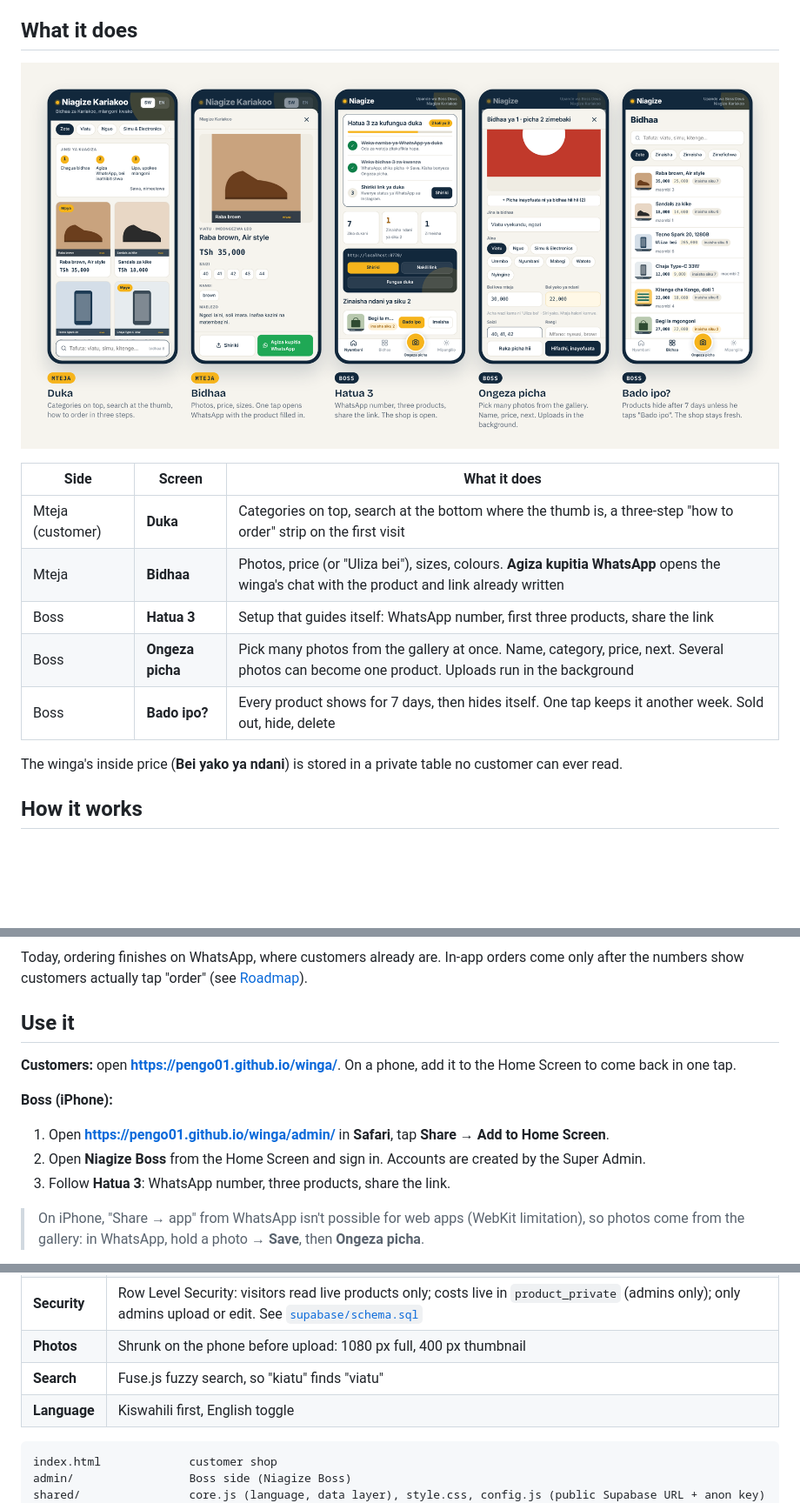
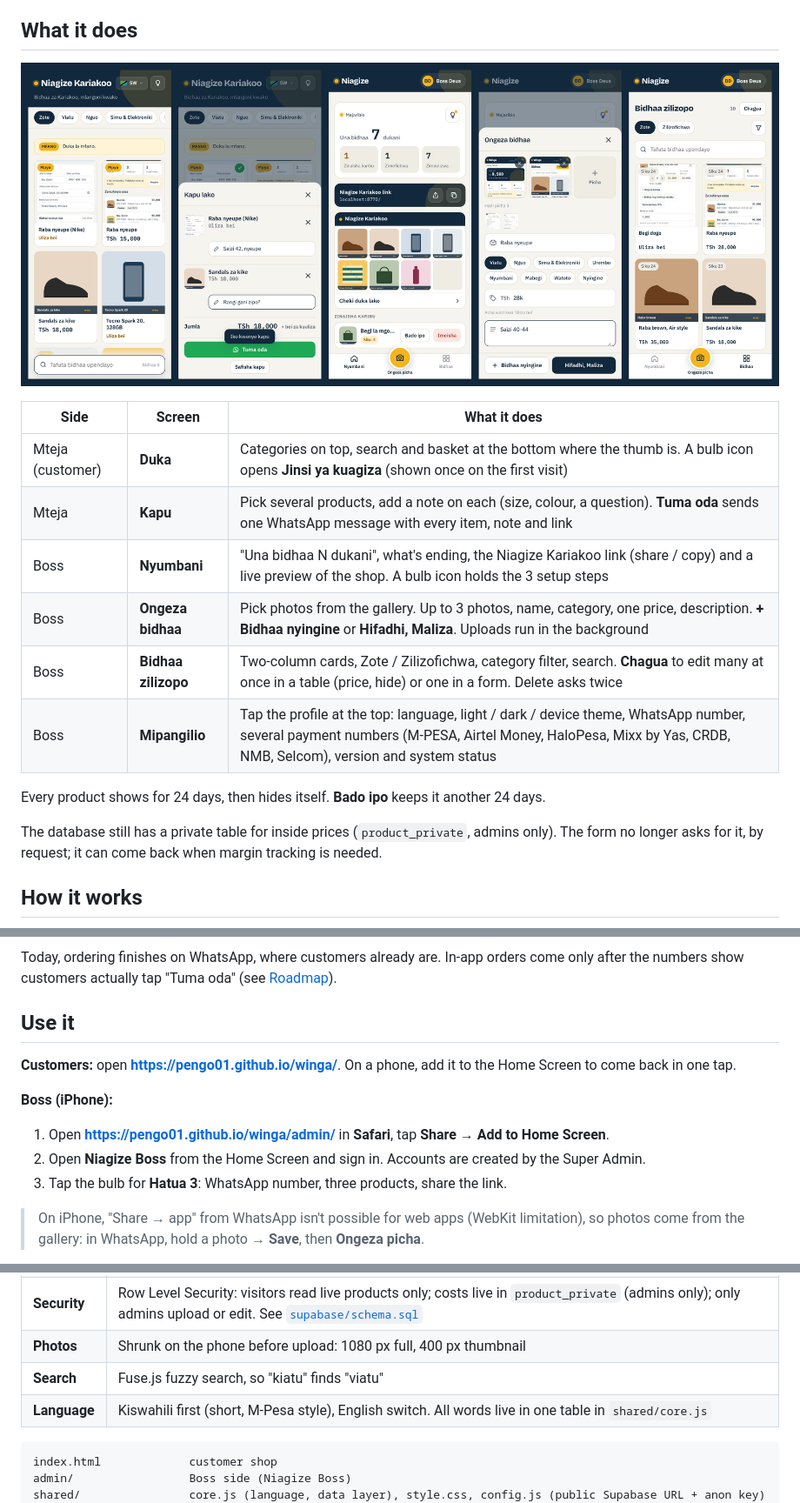
Before and after one commit to PENGO01/winga, a Markdown page: README.md, 3 parts joined by grey strips. Shown at 87% size. Drawn GitHub-style; pictures changed too: docs/screens.png; blank space fills up the shorter version.

````diff
--- a/README.md
+++ b/README.md
@@ -29,13 +29,16 @@ It works. But it lives in WhatsApp status that disappears in 24 hours, in a phon
 
 | Side | Screen | What it does |
 |---|---|---|
-| Mteja (customer) | **Duka** | Categories on top, search at the bottom where the thumb is, a three-step "how to order" strip on the first visit |
-| Mteja | **Bidhaa** | Photos, price (or "Uliza bei"), sizes, colours. **Agiza kupitia WhatsApp** opens the winga's chat with the product and link already written |
-| Boss | **Hatua 3** | Setup that guides itself: WhatsApp number, first three products, share the link |
-| Boss | **Ongeza picha** | Pick many photos from the gallery at once. Name, category, price, next. Several photos can become one product. Uploads run in the background |
-| Boss | **Bado ipo?** | Every product shows for 7 days, then hides itself. One tap keeps it another week. Sold out, hide, delete |
+| Mteja (customer) | **Duka** | Categories on top, search and basket at the bottom where the thumb is. A bulb icon opens **Jinsi ya kuagiza** (shown once on the first visit) |
+| Mteja | **Kapu** | Pick several products, add a note on each (size, colour, a question). **Tuma oda** sends one WhatsApp message with every item, note and link |
+| Boss | **Nyumbani** | "Una bidhaa N dukani", what's ending, the Niagize Kariakoo link (share / copy) and a live preview of the shop. A bulb icon holds the 3 setup steps |
+| Boss | **Ongeza bidhaa** | Pick photos from the gallery. Up to 3 photos, name, category, one price, description. **+ Bidhaa nyingine** or **Hifadhi, Maliza**. Uploads run in the background |
+| Boss | **Bidhaa zilizopo** | Two-column cards, Zote / Zilizofichwa, category filter, search. **Chagua** to edit many at once in a table (price, hide) or one in a form. Delete asks twice |
+| Boss | **Mipangilio** | Tap the profile at the top: language, light / dark / device theme, WhatsApp number, several payment numbers (M-PESA, Airtel Money, HaloPesa, Mixx by Yas, CRDB, NMB, Selcom), version and system status |
 
-The winga's inside price (**Bei yako ya ndani**) is stored in a private table no customer can ever read.
+Every product shows for 24 days, then hides itself. **Bado ipo** keeps it another 24 days.
+
+The database still has a private table for inside prices (`product_private`, admins only). The form no longer asks for it, by request; it can come back when margin tracking is needed.
 
 ## How it works
 
@@ -50,6 +53,6 @@ flowchart LR
 ```
 
-Today, ordering finishes on WhatsApp, where customers already are. In-app orders come only after the numbers show customers actually tap "order" (see [Roadmap](#roadmap)).
+Today, ordering finishes on WhatsApp, where customers already are. In-app orders come only after the numbers show customers actually tap "Tuma oda" (see [Roadmap](#roadmap)).
 
 ## Use it
 
@@ -58,7 +61,7 @@ Today, ordering finishes on WhatsApp, where customers already are. In-app orders
 **Boss (iPhone):**
 1. Open **https://pengo01.github.io/winga/admin/** in **Safari**, tap **Share → Add to Home Screen**.
 2. Open **Niagize Boss** from the Home Screen and sign in. Accounts are created by the Super Admin.
-3. Follow **Hatua 3**: WhatsApp number, three products, share the link.
+3. Tap the bulb for **Hatua 3**: WhatsApp number, three products, share the link.
 
 > On iPhone, "Share → app" from WhatsApp isn't possible for web apps (WebKit limitation), so photos come from the gallery: in WhatsApp, hold a photo → **Save**, then **Ongeza picha**.
 
@@ -82,7 +85,7 @@ Today, ordering finishes on WhatsApp, where customers already are. In-app orders
 | **Security** | Row Level Security: visitors read live products only; costs live in `product_private` (admins only); only admins upload or edit. See [`supabase/schema.sql`](supabase/schema.sql) |
 | **Photos** | Shrunk on the phone before upload: 1080 px full, 400 px thumbnail |
 | **Search** | Fuse.js fuzzy search, so "kiatu" finds "viatu" |
-| **Language** | Kiswahili first, English toggle |
+| **Language** | Kiswahili first (short, M-Pesa style), English switch. All words live in one table in `shared/core.js` |
 
 ```
 index.html             customer shop
````
Also changed, not shown: other parts of README.md (+5 -5 lines), 7 other files.
